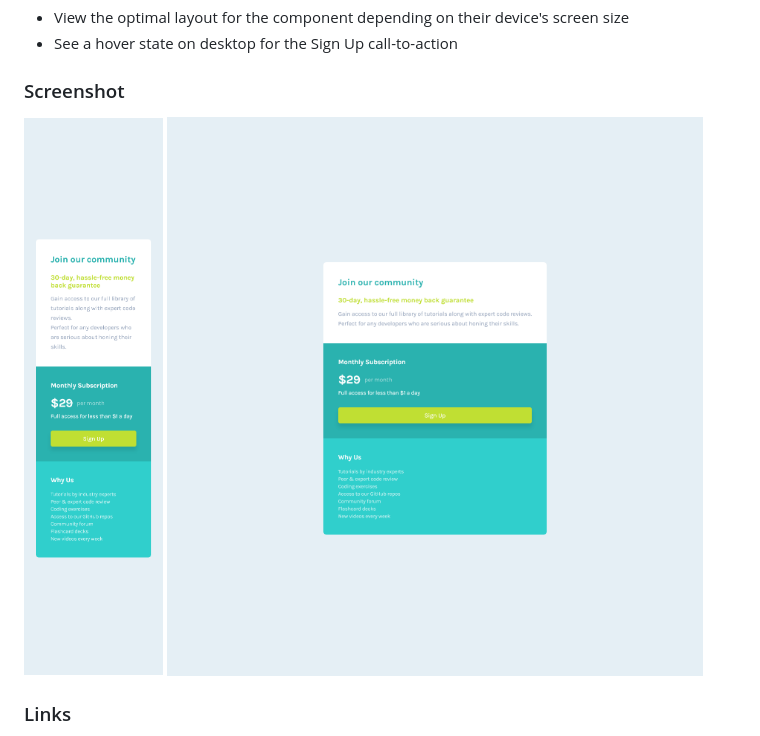
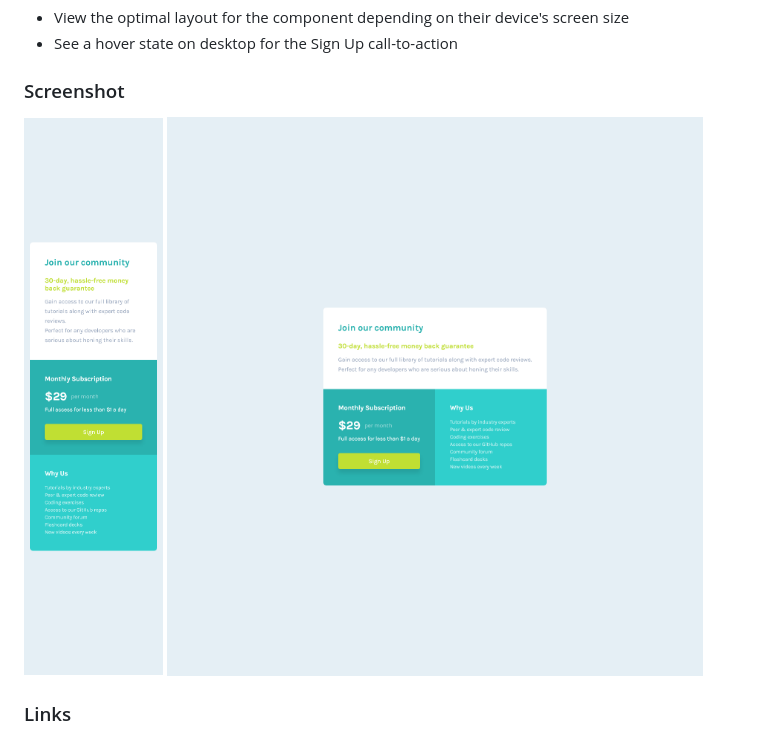
Before and after one commit to gianmisdev/gianmisdev.github.io, a Markdown page: README.md, the part around the change. GitHub-like rendering; pictures changed too: images/Screen Shot 2022-04-07 at 02.40.53.png (deleted), images/Screen Shot 2022-04-07 at 02.40.58.png (deleted), images/Screen Shot 2022-04-07 at 02.56.31.png (added).

```diff
--- a/README.md
+++ b/README.md
@@ -26,8 +26,8 @@ Users should be able to:
 
 ### Screenshot
 
-![](./images/Screen%20Shot%202022-04-07%20at%2002.40.53.png)
-![](./images/Screen%20Shot%202022-04-07%20at%2002.40.58.png)
+![](./images/Screen%20Shot%202022-04-07%20at%2002.56.31.png)
+![](./images/Screen%20Shot%202022-04-07%20at%2002.56.36.png)
 
 
 ### Links
```
Also changed, not shown: 1 other file.
